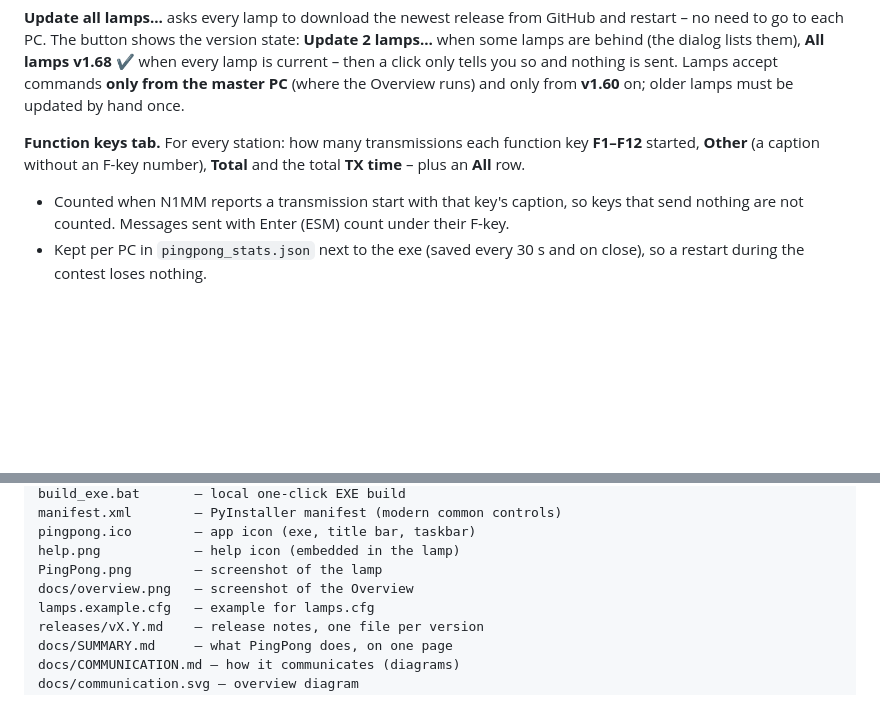
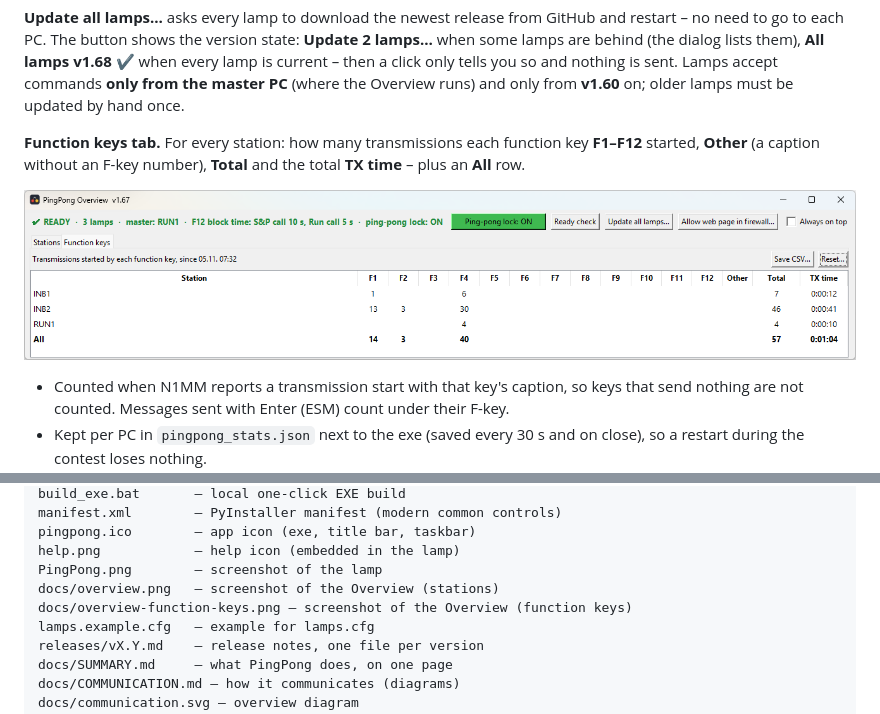
Before and after one commit to s55oo/N1MMPingPong, a Markdown page: README.md, 2 parts joined by grey strips. GitHub-like rendering; pictures changed too: docs/overview-function-keys.png (added); blank space fills up the shorter version.

Commit message:
Docs: Overview function keys screenshot
Co-Authored-By: Claude Opus 5.5 <noreply@anthropic.com>
Claude-Session: https://claude.ai/code/session_0111qV5FWpUdDw1LzrU84vTe

```diff
--- a/README.md
+++ b/README.md
@@ -562,6 +562,8 @@ click only tells you so and nothing is sent. Lamps accept commands
 function key **F1–F12** started, **Other** (a caption without an F-key
 number), **Total** and the total **TX time** – plus an **All** row.
 
+![PingPong Overview – function keys](docs/overview-function-keys.png)
+
 - Counted when N1MM reports a transmission start with that key's caption,
   so keys that send nothing are not counted. Messages sent with Enter
   (ESM) count under their F-key.
@@ -699,7 +701,8 @@ manifest.xml        – PyInstaller manifest (modern common controls)
 pingpong.ico        – app icon (exe, title bar, taskbar)
 help.png            – help icon (embedded in the lamp)
 PingPong.png        – screenshot of the lamp
-docs/overview.png   – screenshot of the Overview
+docs/overview.png   – screenshot of the Overview (stations)
+docs/overview-function-keys.png – screenshot of the Overview (function keys)
 lamps.example.cfg   – example for lamps.cfg
 releases/vX.Y.md    – release notes, one file per version
 docs/SUMMARY.md     – what PingPong does, on one page
```
Also changed, not shown: docs/SUMMARY.md (+2 -0 lines).
